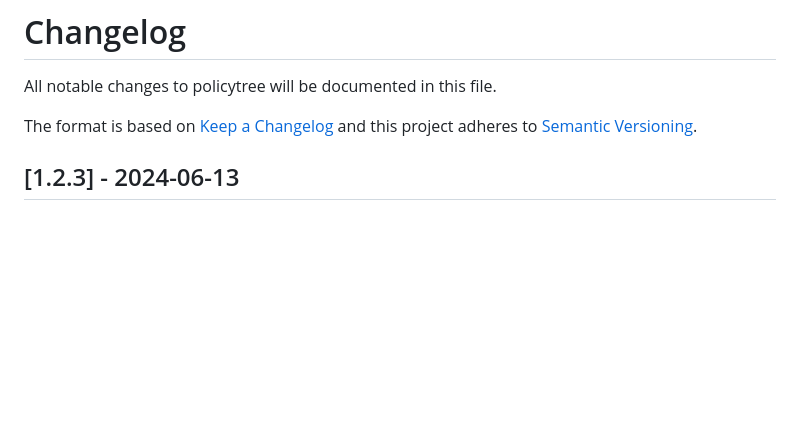
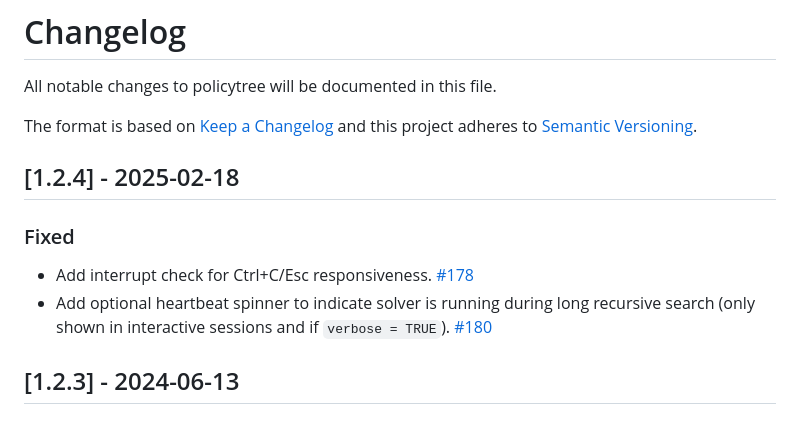
Before and after one commit to grf-labs/policytree, a Markdown page: releases/CHANGELOG.md, the part around the change. Rendered like a GitHub page; blank space fills up the shorter version.

Commit message:
Update changelog

```diff
--- a/releases/CHANGELOG.md
+++ b/releases/CHANGELOG.md
@@ -3,6 +3,12 @@ All notable changes to policytree will be documented in this file.
 
 The format is based on [Keep a Changelog](http://keepachangelog.com/en/1.0.0/)
 and this project adheres to [Semantic Versioning](http://semver.org/spec/v2.0.0.html).
+
+## [1.2.4] - 2025-02-18
+
+### Fixed
+- Add interrupt check for Ctrl+C/Esc responsiveness. [#178](https://github.com/grf-labs/policytree/pull/178)
+- Add optional heartbeat spinner to indicate solver is running during long recursive search (only shown in interactive sessions and if `verbose = TRUE`). [#180](https://github.com/grf-labs/policytree/pull/180)
 
 ## [1.2.3] - 2024-06-13
 
```
